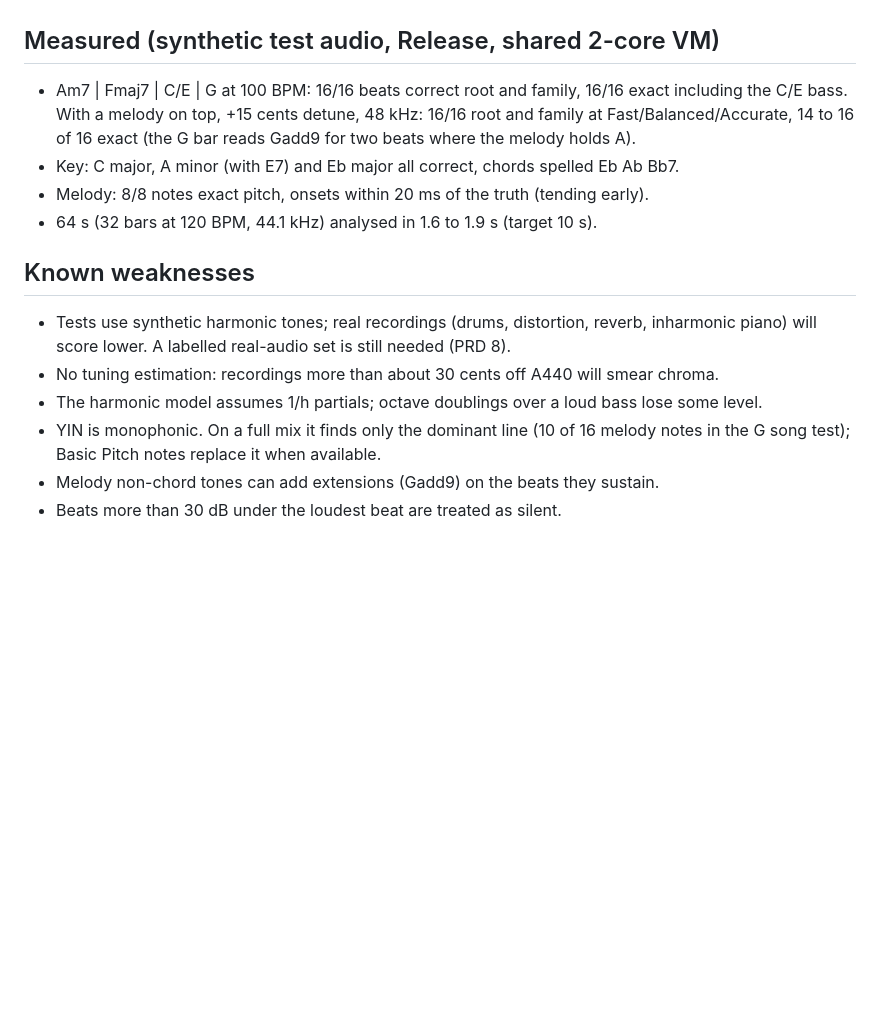
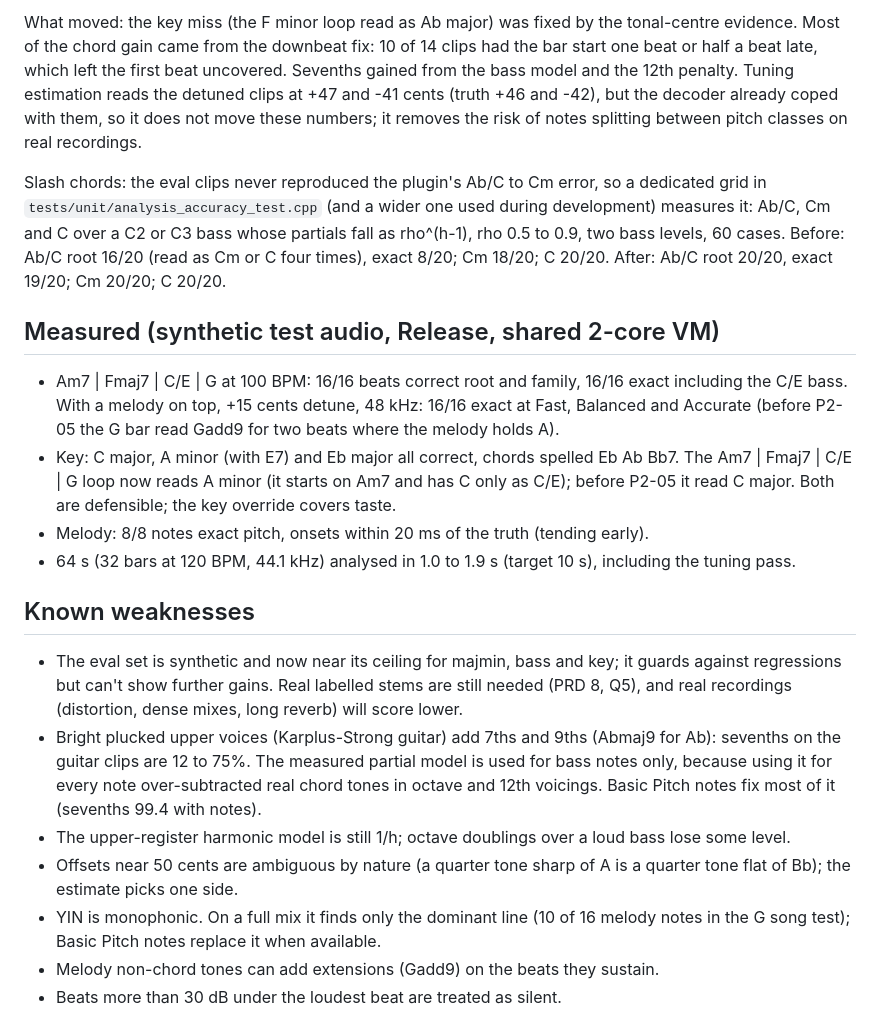
Before and after one commit to MyindMedia/Second-Opinion, a Markdown page: docs/adr/0005-dsp-analysis.md, the part around one of its changes. Drawn GitHub-style; blank space fills up the shorter version.

Commit message:
docs(adr): 0005 eval method, P2-05 accuracy numbers and updated weaknesses
Co-Authored-By: Claude Opus 5.5 <noreply@anthropic.com>

```diff
--- a/docs/adr/0005-dsp-analysis.md
+++ b/docs/adr/0005-dsp-analysis.md
@@ -47,19 +101,41 @@ complexity penalty and slows harmonic rhythm, so a lone voice gets simple diaton
+What moved: the key miss (the F minor loop read as Ab major) was fixed by the tonal-centre
+evidence. Most of the chord gain came from the downbeat fix: 10 of 14 clips had the bar start
+one beat or half a beat late, which left the first beat uncovered. Sevenths gained from the bass
+model and the 12th penalty. Tuning estimation reads the detuned clips at +47 and -41 cents
+(truth +46 and -42), but the decoder already coped with them, so it does not move these numbers;
+it removes the risk of notes splitting between pitch classes on real recordings.
+
+Slash chords: the eval clips never reproduced the plugin's Ab/C to Cm error, so a dedicated grid
+in `tests/unit/analysis_accuracy_test.cpp` (and a wider one used during development) measures it:
+Ab/C, Cm and C over a C2 or C3 bass whose partials fall as rho^(h-1), rho 0.5 to 0.9, two bass
+levels, 60 cases. Before: Ab/C root 16/20 (read as Cm or C four times), exact 8/20; Cm 18/20;
+C 20/20. After: Ab/C root 20/20, exact 19/20; Cm 20/20; C 20/20.
+
 ## Measured (synthetic test audio, Release, shared 2-core VM)
 
 - Am7 | Fmaj7 | C/E | G at 100 BPM: 16/16 beats correct root and family, 16/16 exact including
-  the C/E bass. With a melody on top, +15 cents detune, 48 kHz: 16/16 root and family at
-  Fast/Balanced/Accurate, 14 to 16 of 16 exact (the G bar reads Gadd9 for two beats where the
-  melody holds A).
-- Key: C major, A minor (with E7) and Eb major all correct, chords spelled Eb Ab Bb7.
+  the C/E bass. With a melody on top, +15 cents detune, 48 kHz: 16/16 exact at Fast, Balanced
+  and Accurate (before P2-05 the G bar read Gadd9 for two beats where the melody holds A).
+- Key: C major, A minor (with E7) and Eb major all correct, chords spelled Eb Ab Bb7. The
+  Am7 | Fmaj7 | C/E | G loop now reads A minor (it starts on Am7 and has C only as C/E); before
+  P2-05 it read C major. Both are defensible; the key override covers taste.
 - Melody: 8/8 notes exact pitch, onsets within 20 ms of the truth (tending early).
-- 64 s (32 bars at 120 BPM, 44.1 kHz) analysed in 1.6 to 1.9 s (target 10 s).
+- 64 s (32 bars at 120 BPM, 44.1 kHz) analysed in 1.0 to 1.9 s (target 10 s), including the
+  tuning pass.
 
 ## Known weaknesses
 
-- Tests use synthetic harmonic tones; real recordings (drums, distortion, reverb, inharmonic
-  piano) will score lower. A labelled real-audio set is still needed (PRD 8).
-- No tuning estimation: recordings more than about 30 cents off A440 will smear chroma.
-- The harmonic model assumes 1/h partials; octave doublings over a loud bass lose some level.
+- The eval set is synthetic and now near its ceiling for majmin, bass and key; it guards against
+  regressions but can't show further gains. Real labelled stems are still needed (PRD 8, Q5),
+  and real recordings (distortion, dense mixes, long reverb) will score lower.
+- Bright plucked upper voices (Karplus-Strong guitar) add 7ths and 9ths (Abmaj9 for Ab):
+  sevenths on the guitar clips are 12 to 75%. The measured partial model is used for bass notes
+  only, because using it for every note over-subtracted real chord tones in octave and 12th
+  voicings. Basic Pitch notes fix most of it (sevenths 99.4 with notes).
+- The upper-register harmonic model is still 1/h; octave doublings over a loud bass lose some
+  level.
+- Offsets near 50 cents are ambiguous by nature (a quarter tone sharp of A is a quarter tone flat
+  of Bb); the estimate picks one side.
 - YIN is monophonic. On a full mix it finds only the dominant line (10 of 16 melody notes in the
   G song test); Basic Pitch notes replace it when available.
 - Melody non-chord tones can add extensions (Gadd9) on the beats they sustain.
```
Also changed, not shown: other parts of docs/adr/0005-dsp-analysis.md (+61 -7 lines).
